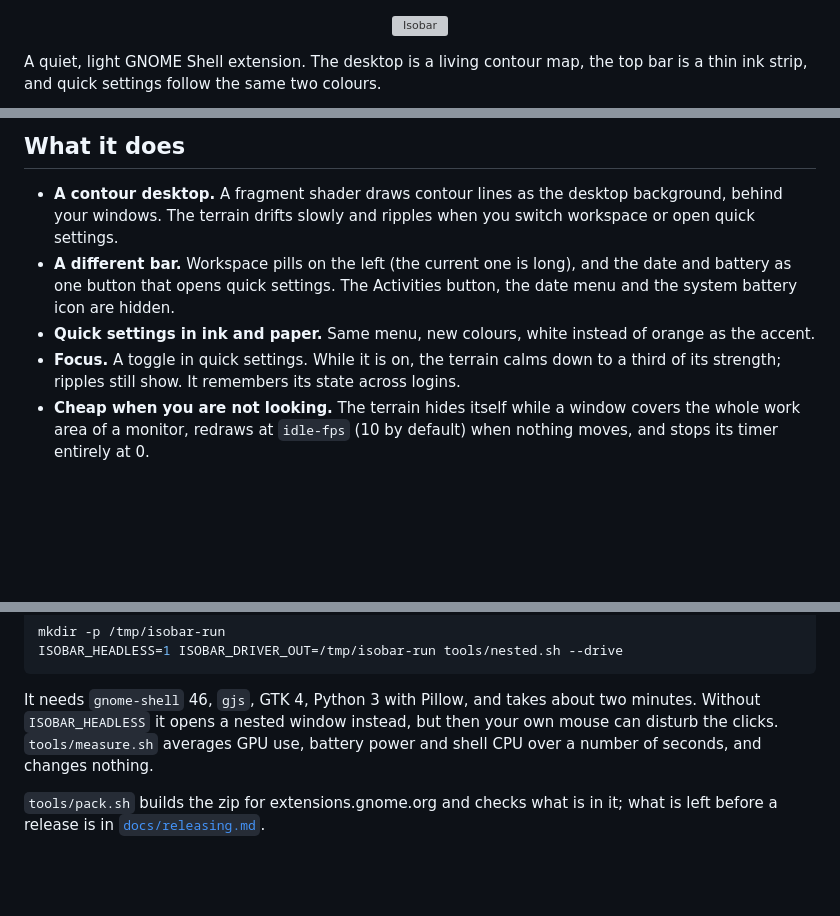
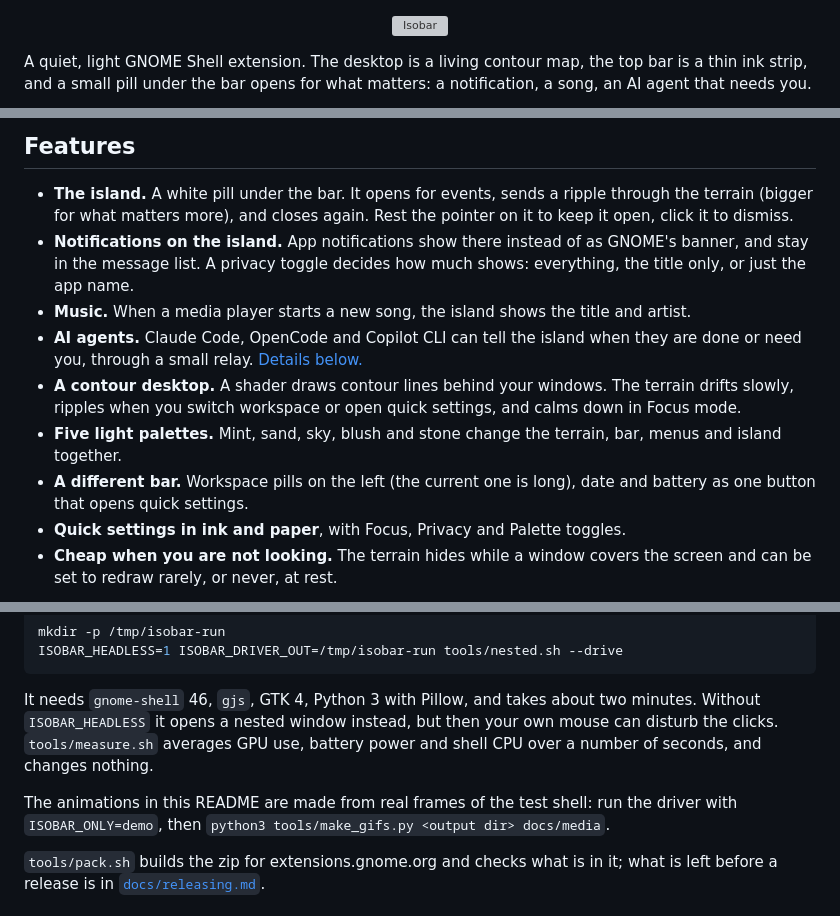
Before and after one commit to CaptainPancakeWithBacon/isobar, a Markdown page: README.md, 3 parts joined by grey strips. Rendered like a GitHub page; blank space fills up the shorter version; grey boxes are pictures that could not be loaded.

Commit message:
Rewrite the README around features, with animations made from the test shell
A demo mode in the driver saves timed frames and tools/make_gifs.py turns them into the island and palette animations.

```diff
--- a/README.md
+++ b/README.md
@@ -5,5 +5,5 @@
   </picture>
 </p>
 
-A quiet, light GNOME Shell extension. The desktop is a living contour map, the top bar is a thin ink strip, and quick settings follow the same two colours.
+A quiet, light GNOME Shell extension. The desktop is a living contour map, the top bar is a thin ink strip, and a small pill under the bar opens for what matters: a notification, a song, an AI agent that needs you.
 
@@ -11,9 +13,13 @@ A quiet, light GNOME Shell extension. The desktop is a living contour map, the t
 
-## What it does
+## Features
 
-- **A contour desktop.** A fragment shader draws contour lines as the desktop background, behind your windows. The terrain drifts slowly and ripples when you switch workspace or open quick settings.
-- **A different bar.** Workspace pills on the left (the current one is long), and the date and battery as one button that opens quick settings. The Activities button, the date menu and the system battery icon are hidden.
-- **Quick settings in ink and paper.** Same menu, new colours, white instead of orange as the accent.
-- **Focus.** A toggle in quick settings. While it is on, the terrain calms down to a third of its strength; ripples still show. It remembers its state across logins.
-- **Cheap when you are not looking.** The terrain hides itself while a window covers the whole work area of a monitor, redraws at `idle-fps` (10 by default) when nothing moves, and stops its timer entirely at 0.
+- **The island.** A white pill under the bar. It opens for events, sends a ripple through the terrain (bigger for what matters more), and closes again. Rest the pointer on it to keep it open, click it to dismiss.
+- **Notifications on the island.** App notifications show there instead of as GNOME's banner, and stay in the message list. A privacy toggle decides how much shows: everything, the title only, or just the app name.
+- **Music.** When a media player starts a new song, the island shows the title and artist.
+- **AI agents.** Claude Code, OpenCode and Copilot CLI can tell the island when they are done or need you, through a small relay. [Details below.](#ai-agent-hooks)
+- **A contour desktop.** A shader draws contour lines behind your windows. The terrain drifts slowly, ripples when you switch workspace or open quick settings, and calms down in Focus mode.
+- **Five light palettes.** Mint, sand, sky, blush and stone change the terrain, bar, menus and island together.
+- **A different bar.** Workspace pills on the left (the current one is long), date and battery as one button that opens quick settings.
+- **Quick settings in ink and paper**, with Focus, Privacy and Palette toggles.
+- **Cheap when you are not looking.** The terrain hides while a window covers the screen and can be set to redraw rarely, or never, at rest.
 
@@ -124,6 +138,8 @@ ISOBAR_HEADLESS=1 ISOBAR_DRIVER_OUT=/tmp/isobar-run tools/nested.sh --drive
 
 It needs `gnome-shell` 46, `gjs`, GTK 4, Python 3 with Pillow, and takes about two minutes. Without `ISOBAR_HEADLESS` it opens a nested window instead, but then your own mouse can disturb the clicks. `tools/measure.sh` averages GPU use, battery power and shell CPU over a number of seconds, and changes nothing.
 
+The animations in this README are made from real frames of the test shell: run the driver with `ISOBAR_ONLY=demo`, then `python3 tools/make_gifs.py <output dir> docs/media`.
+
 `tools/pack.sh` builds the zip for extensions.gnome.org and checks what is in it; what is left before a release is in [`docs/releasing.md`](docs/releasing.md).
 
 ## Prototype
```
Also changed, not shown: other parts of README.md (+12 -2 lines), docs/media/palettes.gif (added), docs/screenshots/palette-menu.png (added), 3 other files.
